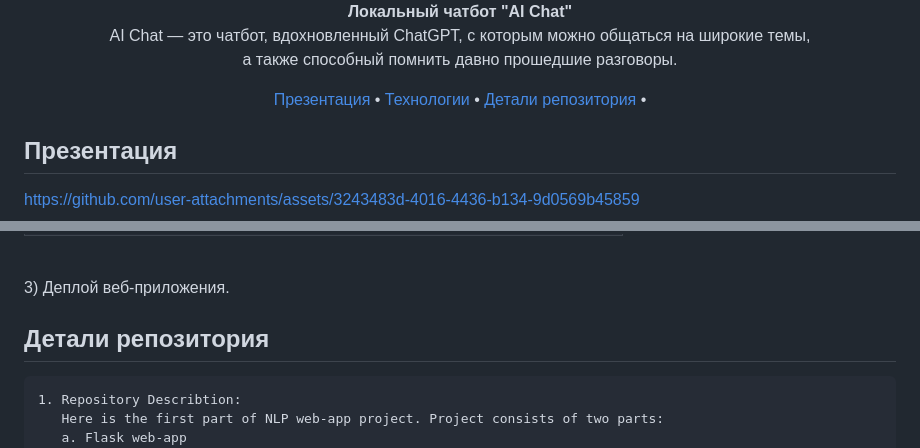
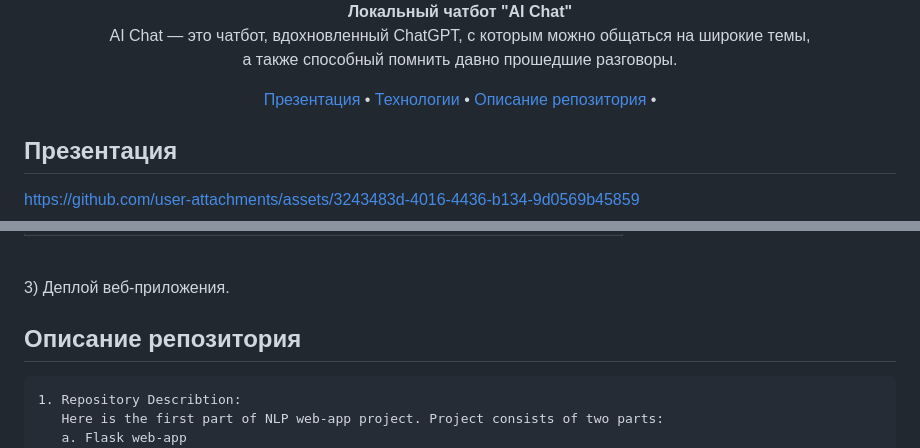
Before and after one commit to AKAD0/Diploma_Project, a Markdown page: readme.md, 2 parts joined by grey strips. Drawn GitHub-style.

````diff
--- a/readme.md
+++ b/readme.md
@@ -9,7 +9,7 @@ AI Chat — это чатбот, вдохновленный ChatGPT, с кото
 
 [Презентация](#презентация) •
 [Технологии](#технологии) •
-[Детали репозитория](#детали-репозитория) •
+[Описание репозитория](#описание-репозитория) •
 </div>
 
 ## Презентация
@@ -44,7 +44,7 @@ https://github.com/user-attachments/assets/3243483d-4016-4436-b134-9d0569b45859
 <br />
 3) Деплой веб-приложения.
 
-## Детали репозитория
+## Описание репозитория
 ```
 1. Repository Describtion:
    Here is the first part of NLP web-app project. Project consists of two parts:
````
